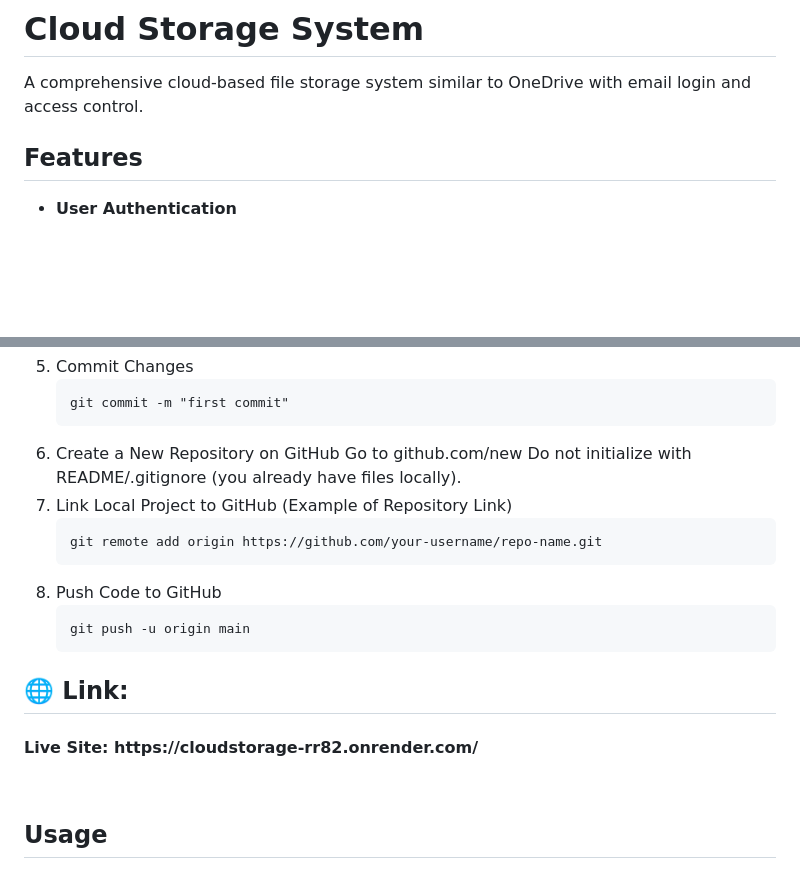
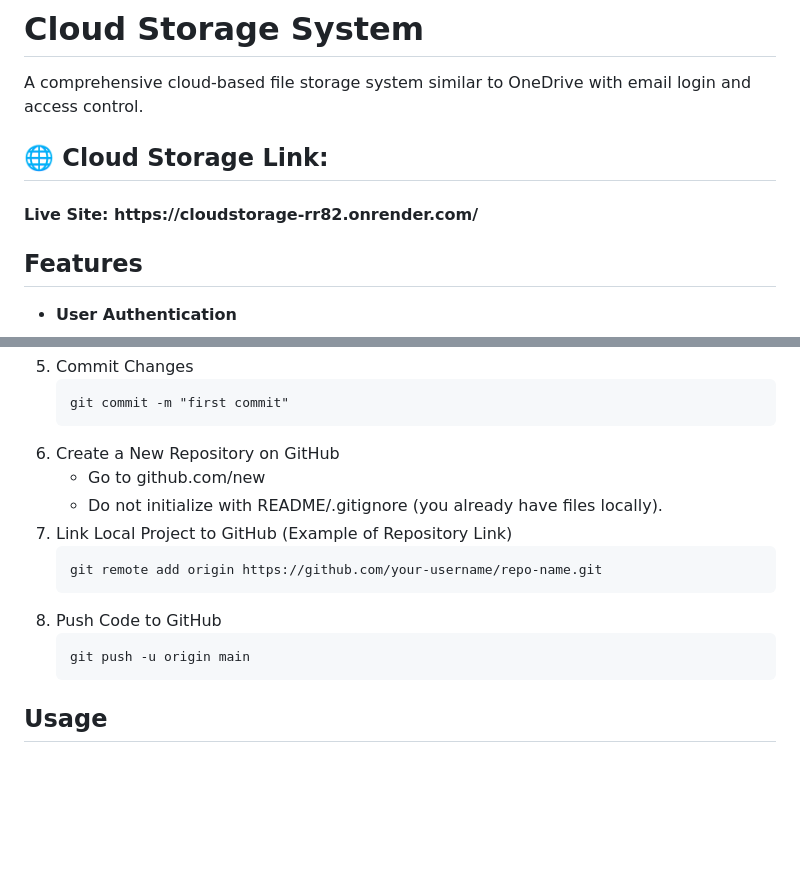
Before and after one commit to caliber123-dot/CloudStorage, a Markdown page: README.md, 2 parts joined by grey strips. Rendered like a GitHub page; blank space fills up the shorter version.

````diff
--- a/README.md
+++ b/README.md
@@ -1,6 +1,10 @@
 # Cloud Storage System
 
 A comprehensive cloud-based file storage system similar to OneDrive with email login and access control.
+
+## 🌐 Cloud Storage Link:
+
+<h4> Live Site: https://cloudstorage-rr82.onrender.com/ </h4>
 
 ## Features
 
@@ -97,8 +104,8 @@ A comprehensive cloud-based file storage system similar to OneDrive with email l
     git commit -m "first commit"
     ```
 6.  Create a New Repository on GitHub
-    Go to github.com/new
-    Do not initialize with README/.gitignore (you already have files locally).
+    - Go to github.com/new
+    - Do not initialize with README/.gitignore (you already have files locally).
 7. Link Local Project to GitHub (Example of Repository Link)
     ```
     git remote add origin https://github.com/your-username/repo-name.git
@@ -107,11 +114,6 @@ A comprehensive cloud-based file storage system similar to OneDrive with email l
     ```
     git push -u origin main
     ```
-## 🌐 Link:
-
-<h4> Live Site: https://cloudstorage-rr82.onrender.com/ </h4>
-
-<br>
 
 ## Usage
 
````
Also changed, not shown: other parts of README.md (+5 -2 lines).
